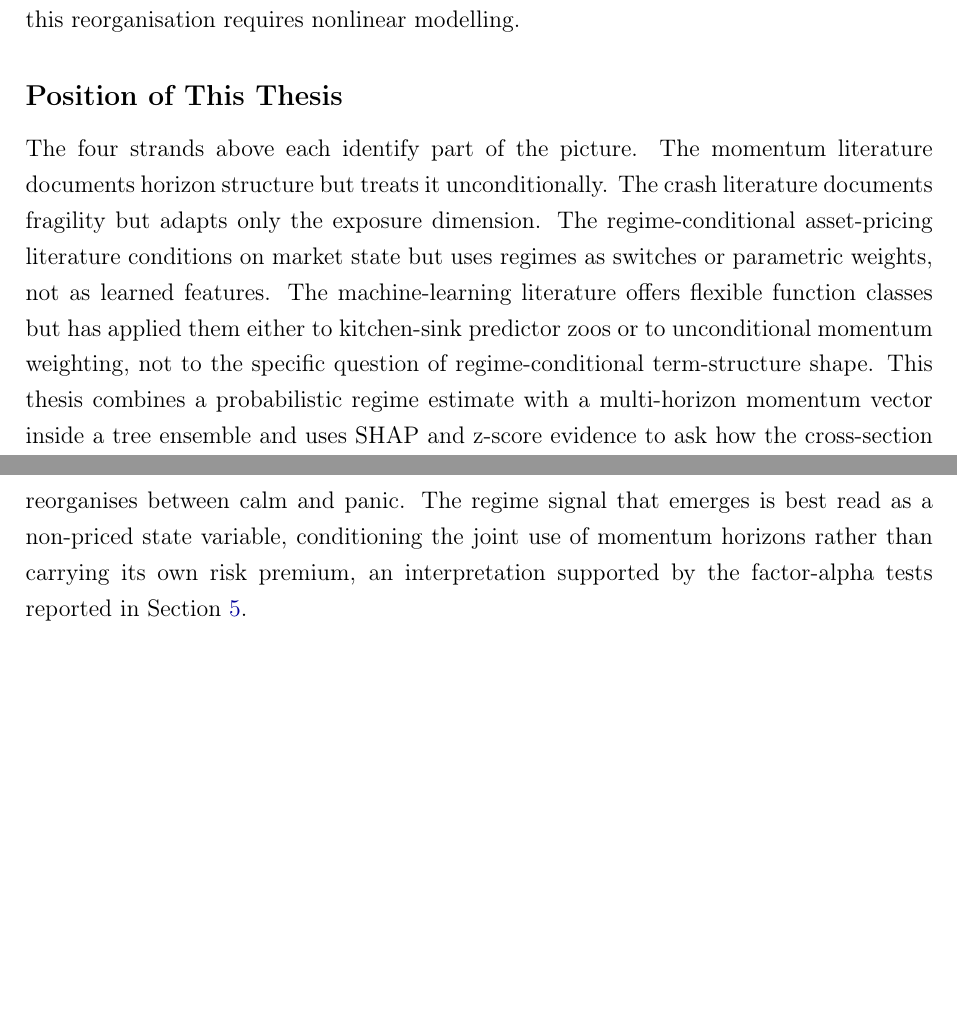
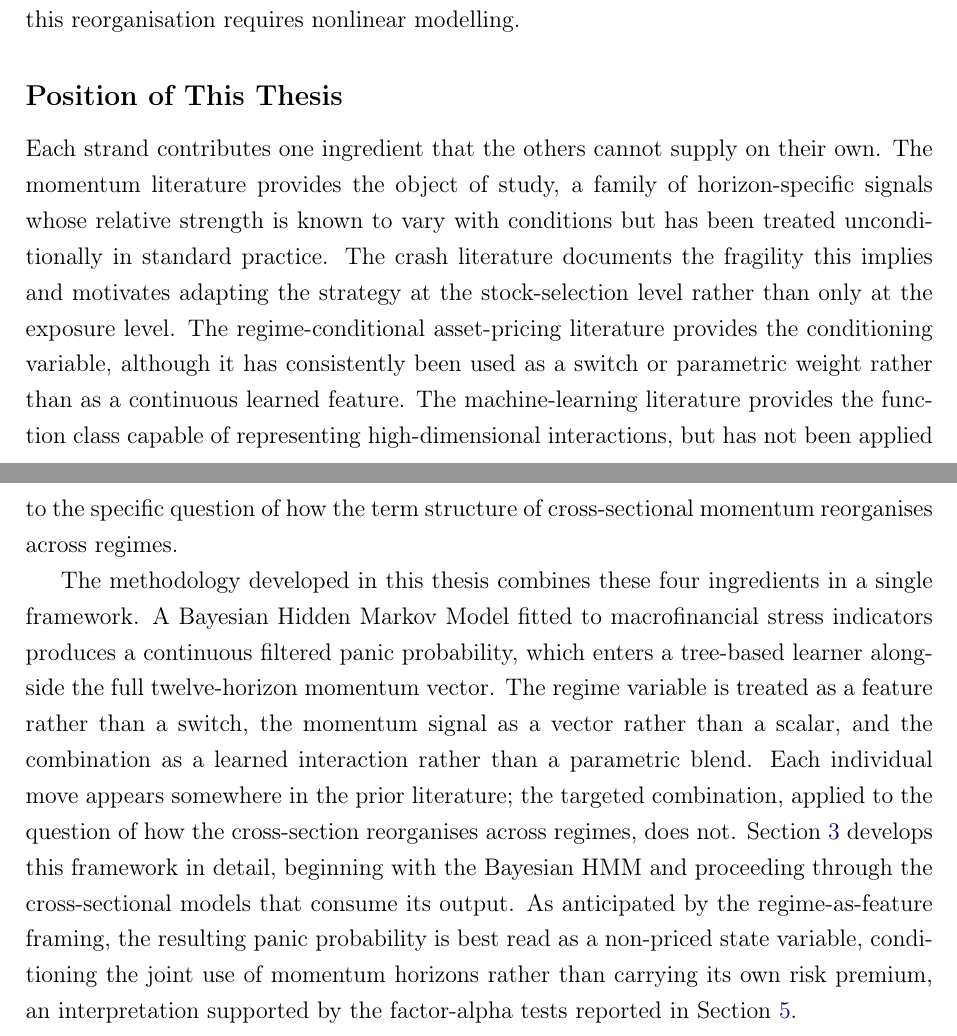
Before and after one commit to giladgang/momentum_regime, a LaTeX paper (main.tex, which reads latex/literature_review.tex): two parts of pages 12 and 13 of 80, joined at a grey line, cut so that both start at the same text, the shorter picture padded with empty space. Compiled offline with pdfLaTeX.

Commit message:
Make lit-review closing synthesise the four strands and segway to methodology
Rewrite the "Position of This Thesis" closing as two paragraphs:
the first names what each strand contributes (object of study,
fragility motivation, conditioning variable, function class), and
the second states what is assembled from them (HMM panic probability +
12-horizon momentum vector + tree-based learner) with an explicit
forward reference to Section~\ref{sec:methodology}. Keeps the
non-priced state-variable framing for the risk-premium discussion.

Co-Authored-By: Claude Opus 4.7 (1M context) <noreply@anthropic.com>

```diff
--- a/latex/literature_review.tex
+++ b/latex/literature_review.tex
@@ -42,4 +42,6 @@ Despite these advances, no published study examines how the full term structure
 
 \subsection*{Position of This Thesis}
 
-The four strands above each identify part of the picture. The momentum literature documents horizon structure but treats it unconditionally. The crash literature documents fragility but adapts only the exposure dimension. The regime-conditional asset-pricing literature conditions on market state but uses regimes as switches or parametric weights, not as learned features. The machine-learning literature offers flexible function classes but has applied them either to kitchen-sink predictor zoos or to unconditional momentum weighting, not to the specific question of regime-conditional term-structure shape. This thesis combines a probabilistic regime estimate with a multi-horizon momentum vector inside a tree ensemble and uses SHAP and z-score evidence to ask how the cross-section reorganises between calm and panic. The regime signal that emerges is best read as a non-priced state variable, conditioning the joint use of momentum horizons rather than carrying its own risk premium, an interpretation supported by the factor-alpha tests reported in Section~\ref{sec:results}.
+Each strand contributes one ingredient that the others cannot supply on their own. The momentum literature provides the object of study, a family of horizon-specific signals whose relative strength is known to vary with conditions but has been treated unconditionally in standard practice. The crash literature documents the fragility this implies and motivates adapting the strategy at the stock-selection level rather than only at the exposure level. The regime-conditional asset-pricing literature provides the conditioning variable, although it has consistently been used as a switch or parametric weight rather than as a continuous learned feature. The machine-learning literature provides the function class capable of representing high-dimensional interactions, but has not been applied to the specific question of how the term structure of cross-sectional momentum reorganises across regimes.
+
+The methodology developed in this thesis combines these four ingredients in a single framework. A Bayesian Hidden Markov Model fitted to macrofinancial stress indicators produces a continuous filtered panic probability, which enters a tree-based learner alongside the full twelve-horizon momentum vector. The regime variable is treated as a feature rather than a switch, the momentum signal as a vector rather than a scalar, and the combination as a learned interaction rather than a parametric blend. Each individual move appears somewhere in the prior literature; the targeted combination, applied to the question of how the cross-section reorganises across regimes, does not. Section~\ref{sec:methodology} develops this framework in detail, beginning with the Bayesian HMM and proceeding through the cross-sectional models that consume its output. As anticipated by the regime-as-feature framing, the resulting panic probability is best read as a non-priced state variable, conditioning the joint use of momentum horizons rather than carrying its own risk premium, an interpretation supported by the factor-alpha tests reported in Section~\ref{sec:results}.
```
